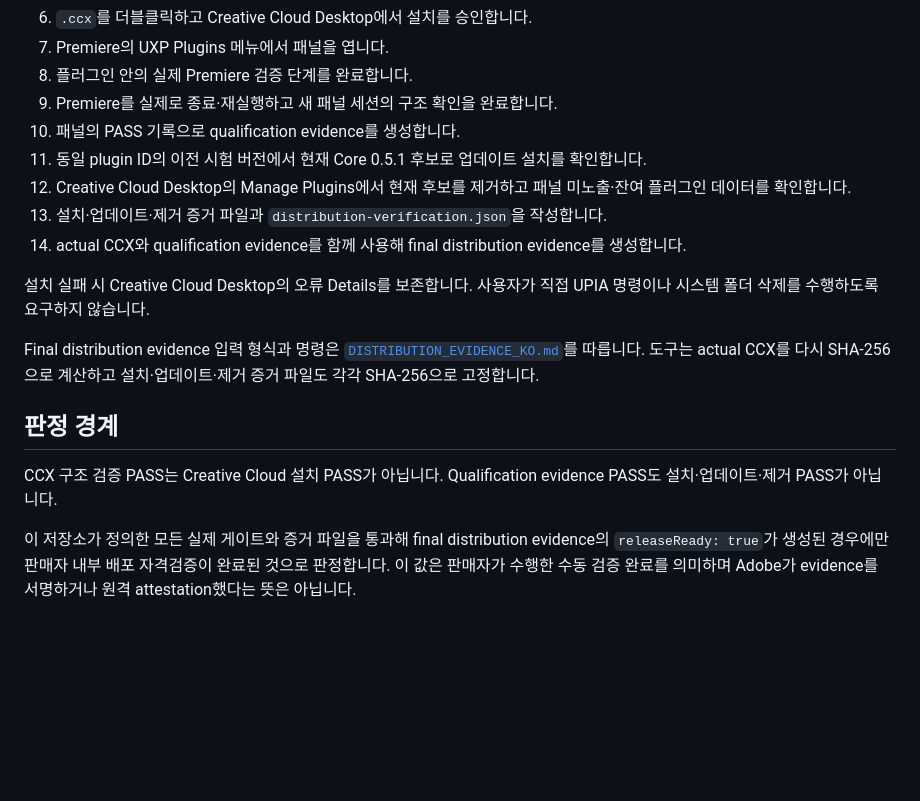
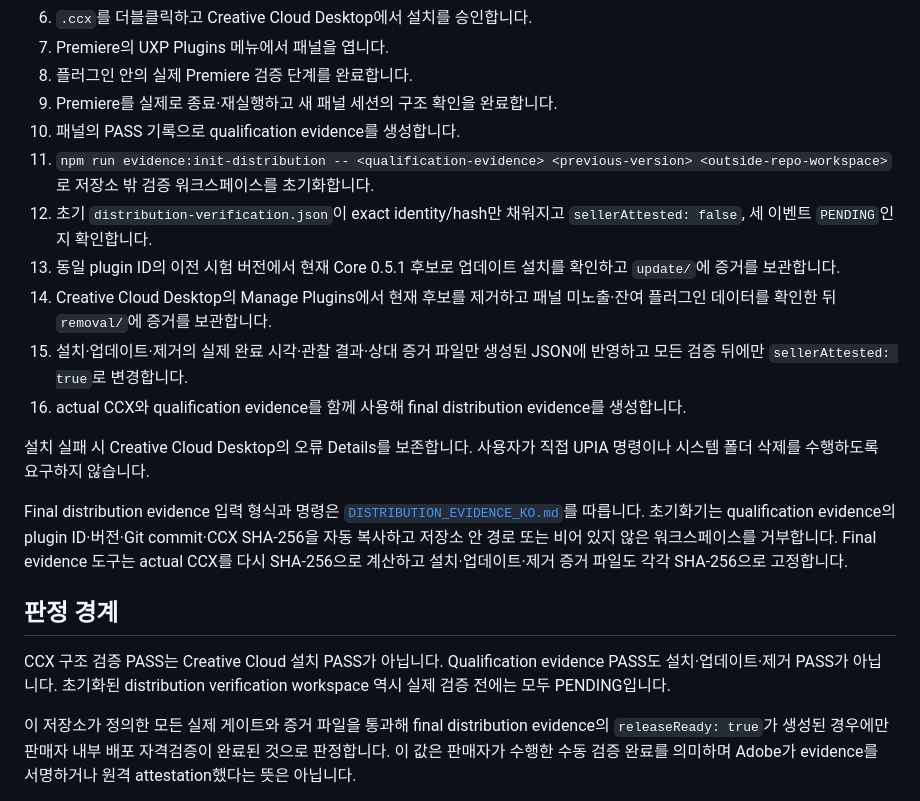
Before and after one commit to andongmin94/premiere-ai-harness, a Markdown page: docs/DISTRIBUTION_KO.md, the part around the change. GitHub-like rendering; blank space fills up the shorter version.

Commit message:
docs: initialize distribution verification workspace before manual checks

```diff
--- a/docs/DISTRIBUTION_KO.md
+++ b/docs/DISTRIBUTION_KO.md
@@ -33,18 +33,20 @@ npm run verify
 8. 플러그인 안의 실제 Premiere 검증 단계를 완료합니다.
 9. Premiere를 실제로 종료·재실행하고 새 패널 세션의 구조 확인을 완료합니다.
 10. 패널의 PASS 기록으로 qualification evidence를 생성합니다.
-11. 동일 plugin ID의 이전 시험 버전에서 현재 Core 0.5.1 후보로 업데이트 설치를 확인합니다.
-12. Creative Cloud Desktop의 Manage Plugins에서 현재 후보를 제거하고 패널 미노출·잔여 플러그인 데이터를 확인합니다.
-13. 설치·업데이트·제거 증거 파일과 `distribution-verification.json`을 작성합니다.
-14. actual CCX와 qualification evidence를 함께 사용해 final distribution evidence를 생성합니다.
+11. `npm run evidence:init-distribution -- <qualification-evidence> <previous-version> <outside-repo-workspace>`로 저장소 밖 검증 워크스페이스를 초기화합니다.
+12. 초기 `distribution-verification.json`이 exact identity/hash만 채워지고 `sellerAttested: false`, 세 이벤트 `PENDING`인지 확인합니다.
+13. 동일 plugin ID의 이전 시험 버전에서 현재 Core 0.5.1 후보로 업데이트 설치를 확인하고 `update/`에 증거를 보관합니다.
+14. Creative Cloud Desktop의 Manage Plugins에서 현재 후보를 제거하고 패널 미노출·잔여 플러그인 데이터를 확인한 뒤 `removal/`에 증거를 보관합니다.
+15. 설치·업데이트·제거의 실제 완료 시각·관찰 결과·상대 증거 파일만 생성된 JSON에 반영하고 모든 검증 뒤에만 `sellerAttested: true`로 변경합니다.
+16. actual CCX와 qualification evidence를 함께 사용해 final distribution evidence를 생성합니다.
 
 설치 실패 시 Creative Cloud Desktop의 오류 Details를 보존합니다. 사용자가 직접 UPIA 명령이나 시스템 폴더 삭제를 수행하도록 요구하지 않습니다.
 
-Final distribution evidence 입력 형식과 명령은 [`DISTRIBUTION_EVIDENCE_KO.md`](DISTRIBUTION_EVIDENCE_KO.md)를 따릅니다. 도구는 actual CCX를 다시 SHA-256으로 계산하고 설치·업데이트·제거 증거 파일도 각각 SHA-256으로 고정합니다.
+Final distribution evidence 입력 형식과 명령은 [`DISTRIBUTION_EVIDENCE_KO.md`](DISTRIBUTION_EVIDENCE_KO.md)를 따릅니다. 초기화기는 qualification evidence의 plugin ID·버전·Git commit·CCX SHA-256을 자동 복사하고 저장소 안 경로 또는 비어 있지 않은 워크스페이스를 거부합니다. Final evidence 도구는 actual CCX를 다시 SHA-256으로 계산하고 설치·업데이트·제거 증거 파일도 각각 SHA-256으로 고정합니다.
 
 ## 판정 경계
 
-CCX 구조 검증 PASS는 Creative Cloud 설치 PASS가 아닙니다. Qualification evidence PASS도 설치·업데이트·제거 PASS가 아닙니다.
+CCX 구조 검증 PASS는 Creative Cloud 설치 PASS가 아닙니다. Qualification evidence PASS도 설치·업데이트·제거 PASS가 아닙니다. 초기화된 distribution verification workspace 역시 실제 검증 전에는 모두 PENDING입니다.
 
 이 저장소가 정의한 모든 실제 게이트와 증거 파일을 통과해 final distribution evidence의 `releaseReady: true`가 생성된 경우에만 판매자 내부 배포 자격검증이 완료된 것으로 판정합니다. 이 값은 판매자가 수행한 수동 검증 완료를 의미하며 Adobe가 evidence를 서명하거나 원격 attestation했다는 뜻은 아닙니다.
 
```
